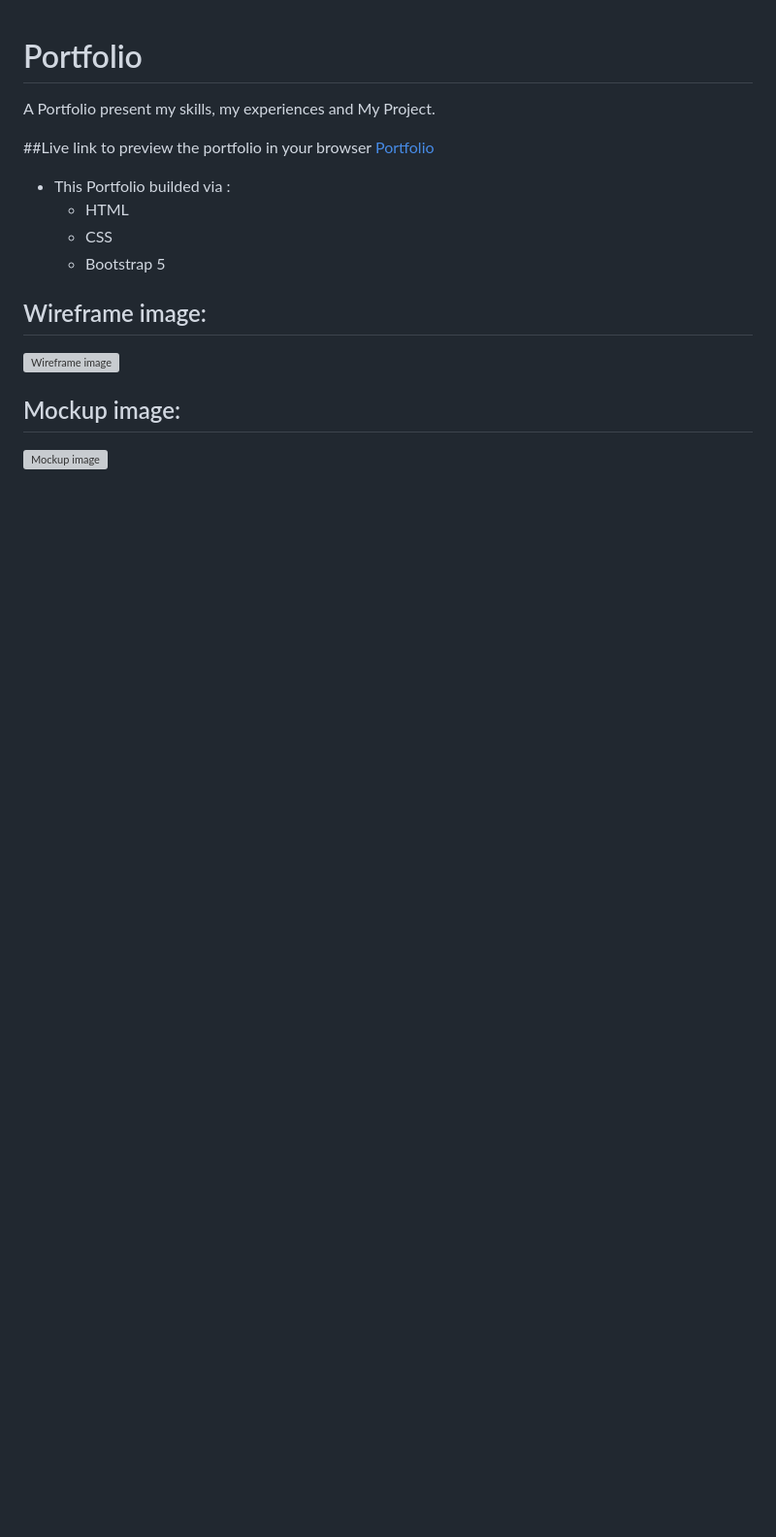
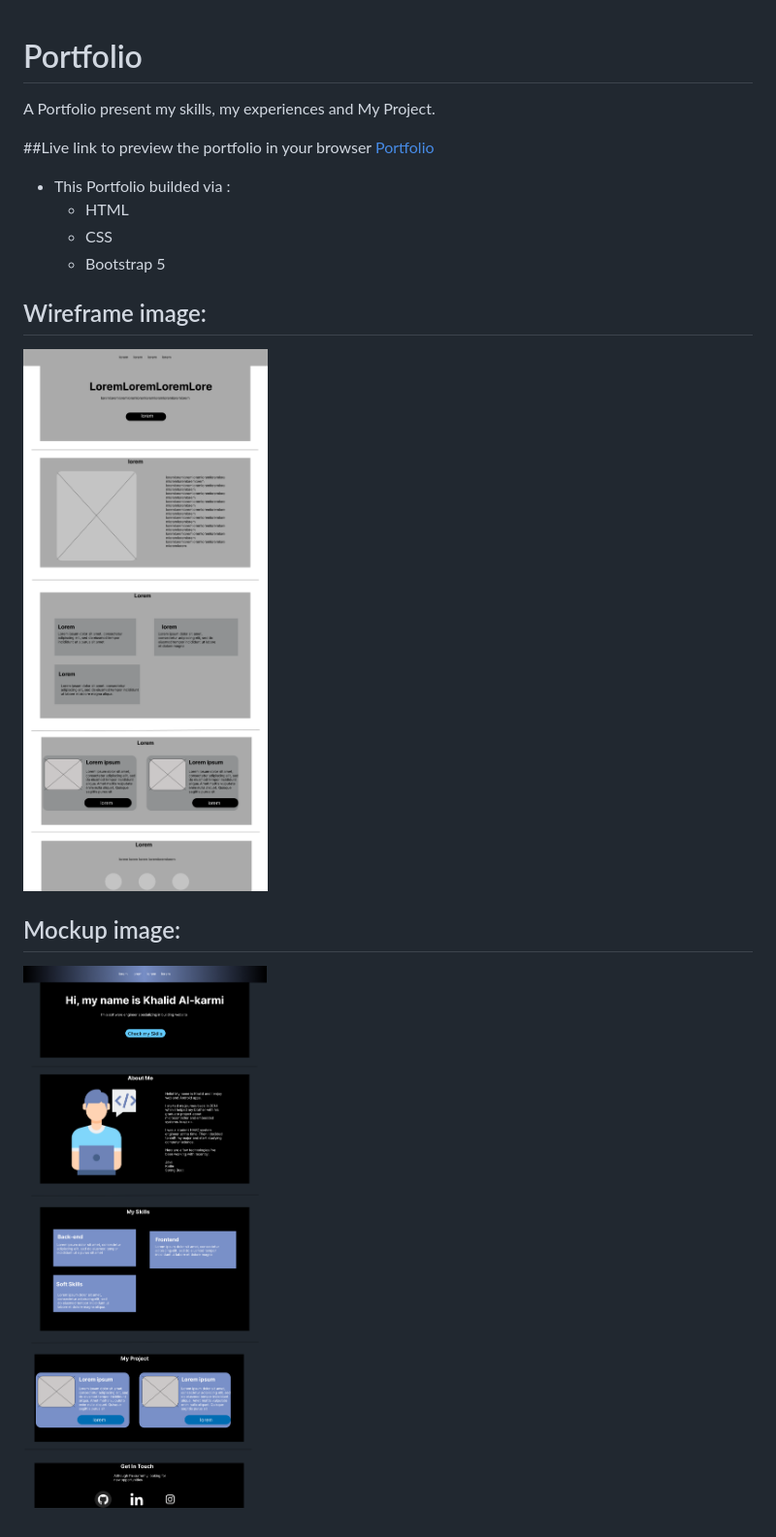
Before and after one commit to khalledalkarmi/Portfolio, a Markdown page: readme.md, the part around the change. Shown: that part at 97% size. Drawn GitHub-style; pictures changed too: images/Home.png (added), images/homeMock.png (added); blank space fills up the shorter version; grey boxes are pictures that could not be loaded.

```diff
--- a/readme.md
+++ b/readme.md
@@ -12,9 +12,9 @@ A Portfolio present my skills, my experiences and My Project.
 ##  Wireframe image:
 
 
-![Wireframe image](./images/wireFrame.png "Wireframe image")
+![Wireframe image](./images/Home.png "Wireframe image")
 
 ##  Mockup image:
 
 
-![Mockup image](./images/mockup.png "Mockup image")
+![Mockup image](./images/homeMock.png "Mockup image")
```
Also changed, not shown: images/Mockup.png (deleted), images/WireFrame.png (deleted), 2 other files.
